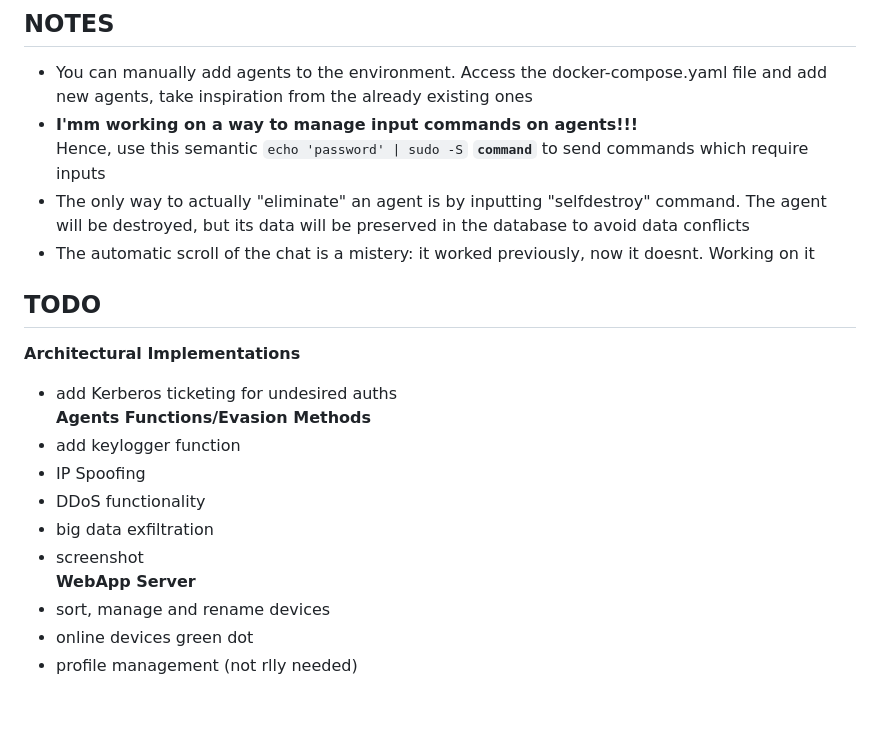
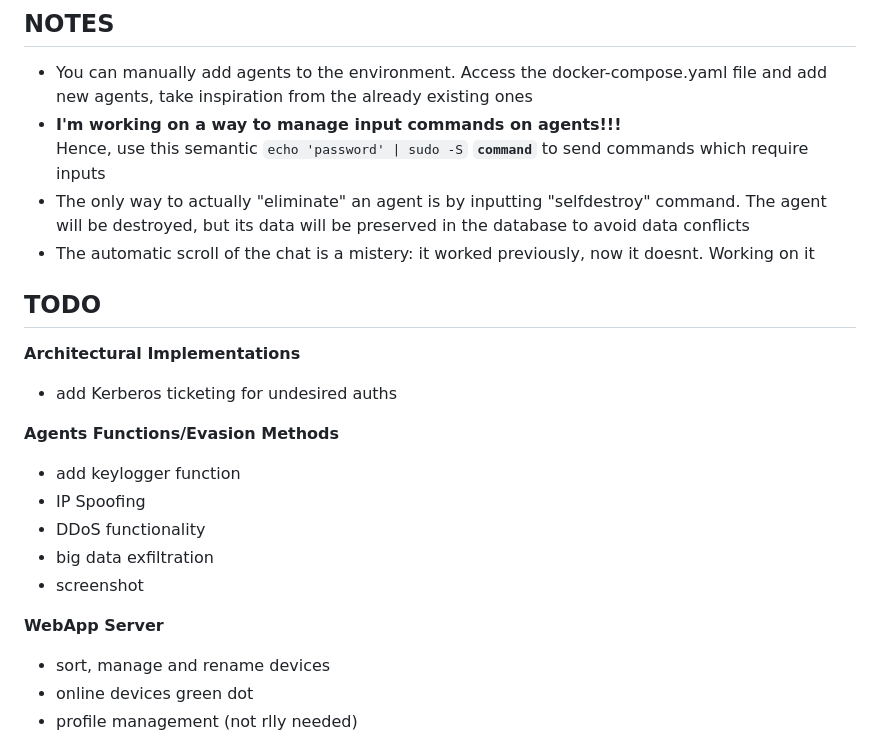
Before and after one commit to AdriIT/C2-Server-Framework, a Markdown page: README.md, the part around the change. Rendered like a GitHub page; blank space fills up the shorter version.

```diff
--- a/README.md
+++ b/README.md
@@ -42,7 +42,7 @@ To shut down the environment run `docker-compose down`.
 
 ## NOTES
 - You can manually add agents to the environment. Access the docker-compose.yaml file and add new agents, take inspiration from the already existing ones
-- __I'mm working on a way to manage input commands on agents!!!__ <br>
+- __I'm working on a way to manage input commands on agents!!!__ <br>
 Hence, use this semantic `echo 'password' | sudo -S` __`command`__ to send commands which require inputs
 - The only way to actually "eliminate" an agent is by inputting "selfdestroy" command. The agent will be destroyed, but its data will be preserved in the database to avoid data conflicts
 - The automatic scroll of the chat is a mistery: it worked previously, now it doesnt. Working on it
@@ -50,14 +50,19 @@ Hence, use this semantic `echo 'password' | sudo -S` __`command`__ to send comma
 
 ## TODO
 __Architectural Implementations__ <br>
+
   - add Kerberos ticketing for undesired auths<br>
+
 __Agents Functions/Evasion Methods__ <br>
+
   - add keylogger function
   - IP Spoofing
   - DDoS functionality
   - big data exfiltration
   - screenshot<br>
+
 __WebApp Server__ <br>
+
   - sort, manage and rename devices
   - online devices green dot
   - profile management (not rlly needed)
```
